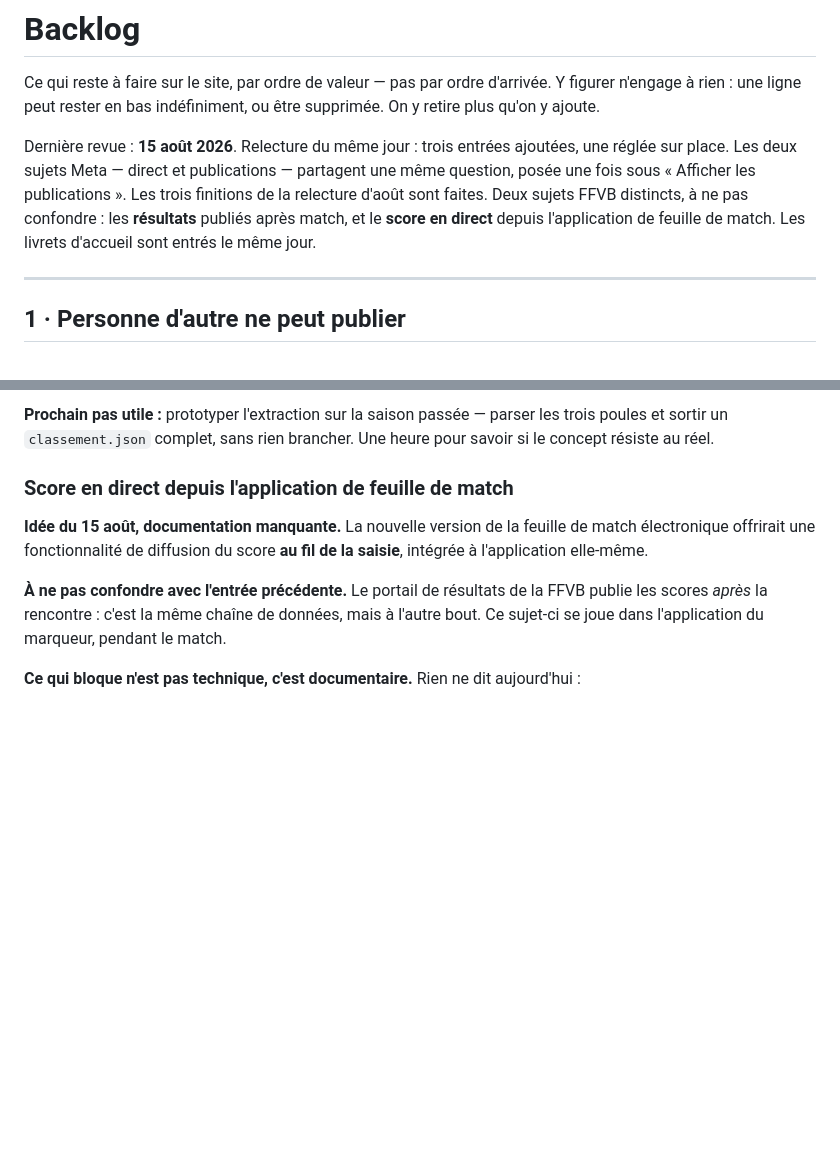
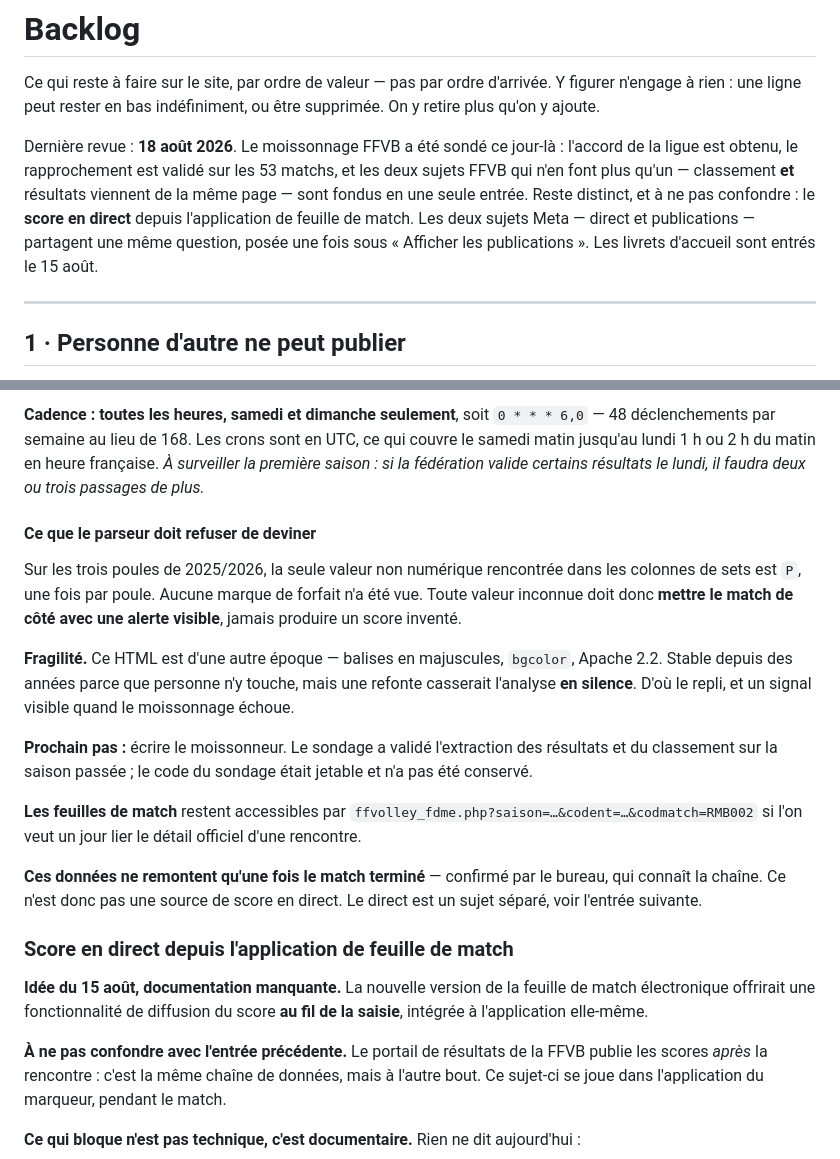
Before and after one commit to nbresson/cabc-volley, a Markdown page: docs/backlog.md, 2 parts joined by grey strips. Drawn GitHub-style; blank space fills up the shorter version.

```diff
--- a/docs/backlog.md
+++ b/docs/backlog.md
@@ -4,7 +4,7 @@ Ce qui reste à faire sur le site, par ordre de valeur — pas par ordre d'arriv
 Y figurer n'engage à rien : une ligne peut rester en bas indéfiniment, ou être
 supprimée. On y retire plus qu'on y ajoute.
 
-Dernière revue : **15 août 2026**. Relecture du même jour : trois entrées ajoutées, une réglée sur place. Les deux sujets Meta — direct et publications — partagent une même question, posée une fois sous « Afficher les publications ». Les trois finitions de la relecture d'août sont faites. Deux sujets FFVB distincts, à ne pas confondre : les **résultats** publiés après match, et le **score en direct** depuis l'application de feuille de match. Les livrets d'accueil sont entrés le même jour.
+Dernière revue : **18 août 2026**. Le moissonnage FFVB a été sondé ce jour-là : l'accord de la ligue est obtenu, le rapprochement est validé sur les 53 matchs, et les deux sujets FFVB qui n'en font plus qu'un — classement **et** résultats viennent de la même page — sont fondus en une seule entrée. Reste distinct, et à ne pas confondre : le **score en direct** depuis l'application de feuille de match. Les deux sujets Meta — direct et publications — partagent une même question, posée une fois sous « Afficher les publications ». Les livrets d'accueil sont entrés le 15 août.
 
 ---
 
@@ -121,7 +132,32 @@ Reste à le remplir. Vingt-cinq matchs sont saisis, aucun n'a encore son numéro
 
-**Prochain pas utile :** prototyper l'extraction sur la saison passée — parser les
-trois poules et sortir un `classement.json` complet, sans rien brancher. Une heure
-pour savoir si le concept résiste au réel.
+**Cadence : toutes les heures, samedi et dimanche seulement**, soit `0 * * * 6,0` —
+48 déclenchements par semaine au lieu de 168. Les crons sont en UTC, ce qui couvre
+le samedi matin jusqu'au lundi 1 h ou 2 h du matin en heure française. *À surveiller
+la première saison : si la fédération valide certains résultats le lundi, il faudra
+deux ou trois passages de plus.*
+
+#### Ce que le parseur doit refuser de deviner
+Sur les trois poules de 2025/2026, la seule valeur non numérique rencontrée dans les
+colonnes de sets est `P`, une fois par poule. Aucune marque de forfait n'a été vue.
+Toute valeur inconnue doit donc **mettre le match de côté avec une alerte visible**,
+jamais produire un score inventé.
+
+**Fragilité.** Ce HTML est d'une autre époque — balises en majuscules, `bgcolor`,
+Apache 2.2. Stable depuis des années parce que personne n'y touche, mais une refonte
+casserait l'analyse **en silence**. D'où le repli, et un signal visible quand le
+moissonnage échoue.
+
+**Prochain pas :** écrire le moissonneur. Le sondage a validé l'extraction des
+résultats et du classement sur la saison passée ; le code du sondage était jetable et
+n'a pas été conservé.
+
+**Les feuilles de match** restent accessibles par
+`ffvolley_fdme.php?saison=…&codent=…&codmatch=RMB002` si l'on veut un jour lier le
+détail officiel d'une rencontre.
+
+**Ces données ne remontent qu'une fois le match terminé** — confirmé par le bureau,
+qui connaît la chaîne. Ce n'est donc pas une source de score en direct. Le direct est
+un sujet séparé, voir l'entrée suivante.
 
 ### Score en direct depuis l'application de feuille de match
 **Idée du 15 août, documentation manquante.** La nouvelle version de la feuille de
```
Also changed, not shown: other parts of docs/backlog.md (+66 -55 lines).
